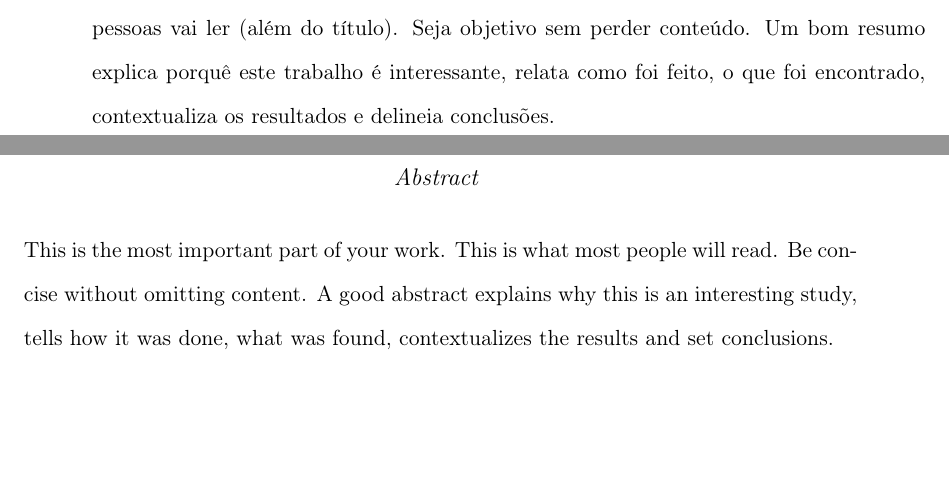
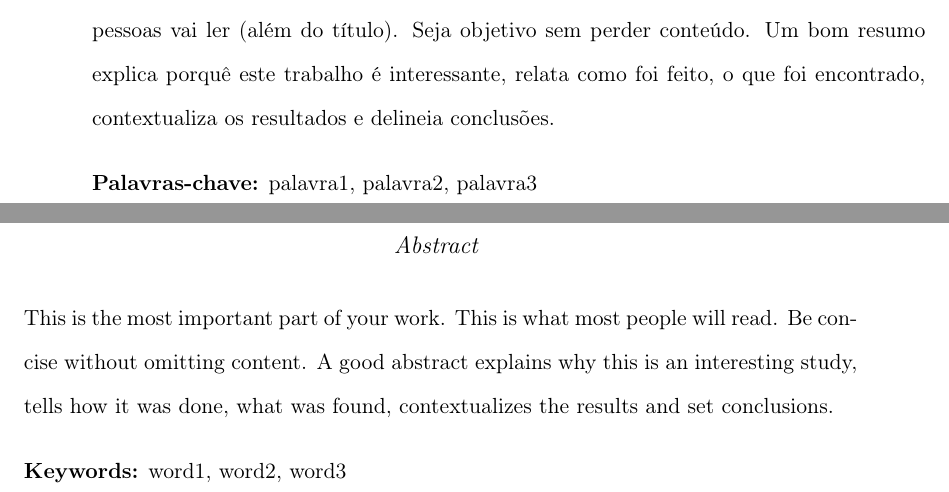
Before and after one commit to bruvellu/mestre-em-latex, a LaTeX document (mestrado.tex, which reads pre.tex): two parts of pages 8 and 9 of 24, joined at a grey line, cut so that both start at the same text, the shorter picture padded with empty space. Compiled offline with pdfLaTeX.

Commit message:
Resumo modificado para parágrafo único e palavras-chave acrescentadas no final do resumo e abstract
--HG--
extra : convert_revision : svn%3A55c0f226-c905-11dd-a3c7-fda619b15ae3/trunk%4054

```diff
--- a/pre.tex
+++ b/pre.tex
@@ -162,6 +162,9 @@ Esta, quem sabe, é a parte mais importante do seu trabalho.
 É o que a maioria das pessoas vai ler (além do título).
 Seja objetivo sem perder conteúdo.
 Um bom resumo explica porquê este trabalho é interessante, relata como foi feito, o que foi encontrado, contextualiza os resultados e delineia conclusões.
+\par
+\vspace{1em}
+\noindent\textbf{Palavras-chave:} palavra1, palavra2, palavra3
 \end{abstract}
 
 \thispagestyle{empty}
@@ -180,6 +183,9 @@ This is the most important part of your work.
 This is what most people will read.
 Be concise without omitting content.
 A good abstract explains why this is an interesting study, tells how it was done, what was found, contextualizes the results and set conclusions.
+\par
+\vspace{1em}
+\noindent\textbf{Keywords:} word1, word2, word3
 
 % Voltando ao português...
 \selectlanguage{brazilian}
```
